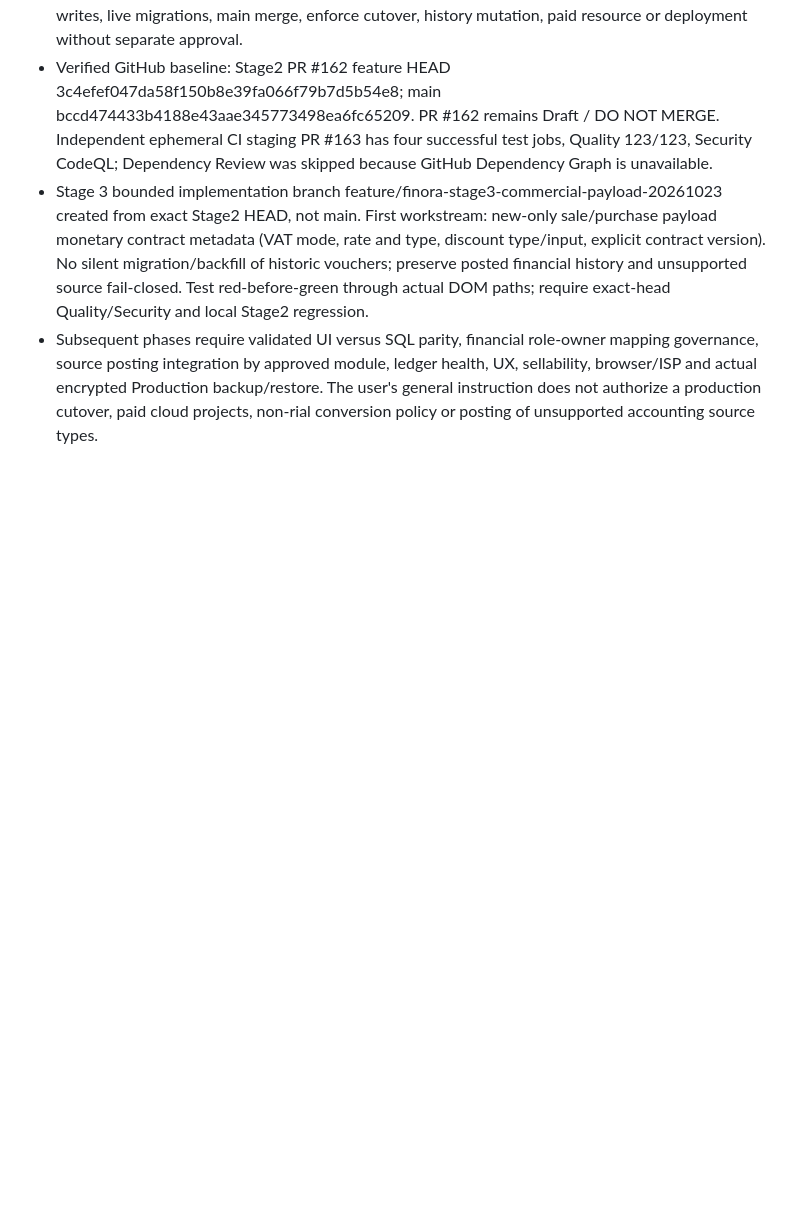
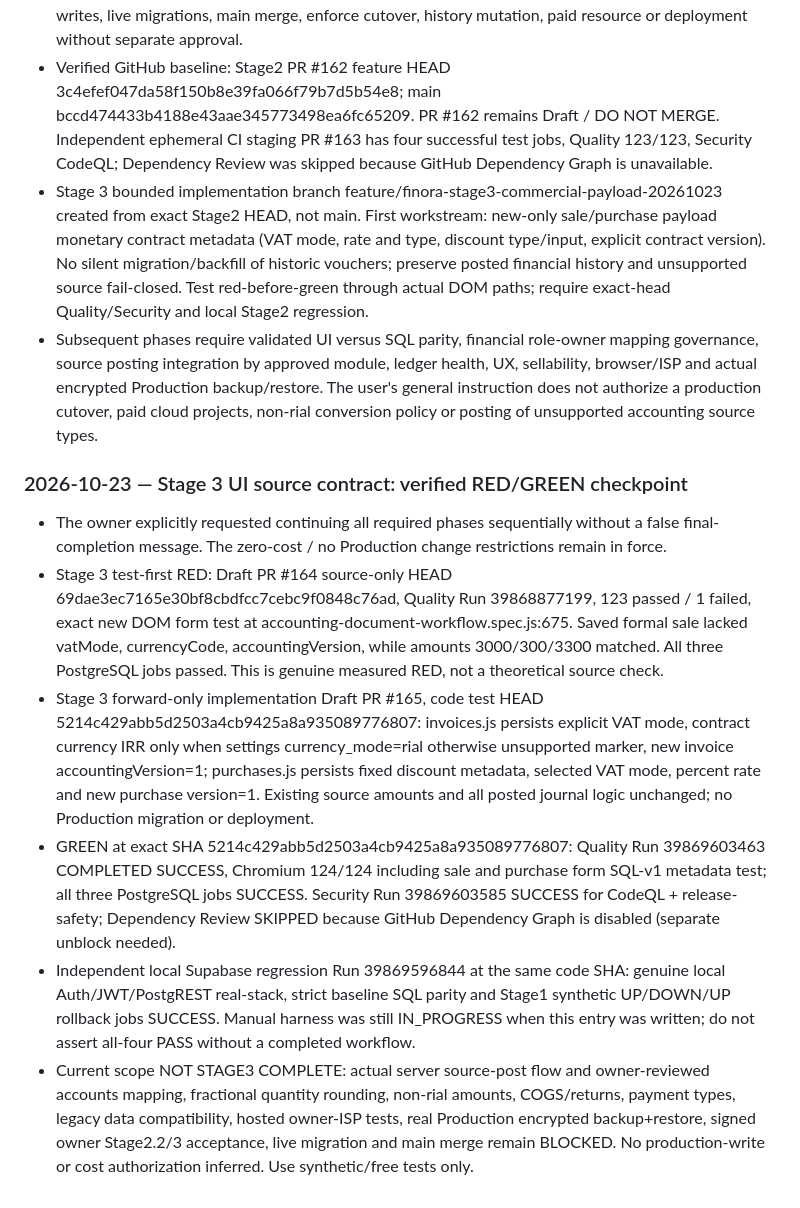
Before and after one commit to davoodmehraban89/Factor-easy, a Markdown page: PROJECT_STATE.md, the part around the change. GitHub-like rendering; blank space fills up the shorter version.

Commit message:
docs(stage3): record measured browser RED/GREEN and remaining financial cutover blockers

```diff
--- a/PROJECT_STATE.md
+++ b/PROJECT_STATE.md
@@ -225,3 +225,11 @@
 - Verified GitHub baseline: Stage2 PR #162 feature HEAD 3c4efef047da58f150b8e39fa066f79b7d5b54e8; main bccd474433b4188e43aae345773498ea6fc65209. PR #162 remains Draft / DO NOT MERGE. Independent ephemeral CI staging PR #163 has four successful test jobs, Quality 123/123, Security CodeQL; Dependency Review was skipped because GitHub Dependency Graph is unavailable.
 - Stage 3 bounded implementation branch feature/finora-stage3-commercial-payload-20261023 created from exact Stage2 HEAD, not main. First workstream: new-only sale/purchase payload monetary contract metadata (VAT mode, rate and type, discount type/input, explicit contract version). No silent migration/backfill of historic vouchers; preserve posted financial history and unsupported source fail-closed. Test red-before-green through actual DOM paths; require exact-head Quality/Security and local Stage2 regression.
 - Subsequent phases require validated UI versus SQL parity, financial role-owner mapping governance, source posting integration by approved module, ledger health, UX, sellability, browser/ISP and actual encrypted Production backup/restore. The user's general instruction does not authorize a production cutover, paid cloud projects, non-rial conversion policy or posting of unsupported accounting source types.
+
+### 2026-10-23 — Stage 3 UI source contract: verified RED/GREEN checkpoint
+- The owner explicitly requested continuing all required phases sequentially without a false final-completion message. The zero-cost / no Production change restrictions remain in force.
+- Stage 3 test-first RED: Draft PR #164 source-only HEAD 69dae3ec7165e30bf8cbdfcc7cebc9f0848c76ad, Quality Run 39868877199, 123 passed / 1 failed, exact new DOM form test at accounting-document-workflow.spec.js:675. Saved formal sale lacked vatMode, currencyCode, accountingVersion, while amounts 3000/300/3300 matched. All three PostgreSQL jobs passed. This is genuine measured RED, not a theoretical source check.
+- Stage 3 forward-only implementation Draft PR #165, code test HEAD 5214c429abb5d2503a4cb9425a8a935089776807: invoices.js persists explicit VAT mode, contract currency IRR only when settings currency_mode=rial otherwise unsupported marker, new invoice accountingVersion=1; purchases.js persists fixed discount metadata, selected VAT mode, percent rate and new purchase version=1. Existing source amounts and all posted journal logic unchanged; no Production migration or deployment.
+- GREEN at exact SHA 5214c429abb5d2503a4cb9425a8a935089776807: Quality Run 39869603463 COMPLETED SUCCESS, Chromium 124/124 including sale and purchase form SQL-v1 metadata test; all three PostgreSQL jobs SUCCESS. Security Run 39869603585 SUCCESS for CodeQL + release-safety; Dependency Review SKIPPED because GitHub Dependency Graph is disabled (separate unblock needed).
+- Independent local Supabase regression Run 39869596844 at the same code SHA: genuine local Auth/JWT/PostgREST real-stack, strict baseline SQL parity and Stage1 synthetic UP/DOWN/UP rollback jobs SUCCESS. Manual harness was still IN_PROGRESS when this entry was written; do not assert all-four PASS without a completed workflow.
+- Current scope NOT STAGE3 COMPLETE: actual server source-post flow and owner-reviewed accounts mapping, fractional quantity rounding, non-rial amounts, COGS/returns, payment types, legacy data compatibility, hosted owner-ISP tests, real Production encrypted backup+restore, signed owner Stage2.2/3 acceptance, live migration and main merge remain BLOCKED. No production-write or cost authorization inferred. Use synthetic/free tests only.
```
